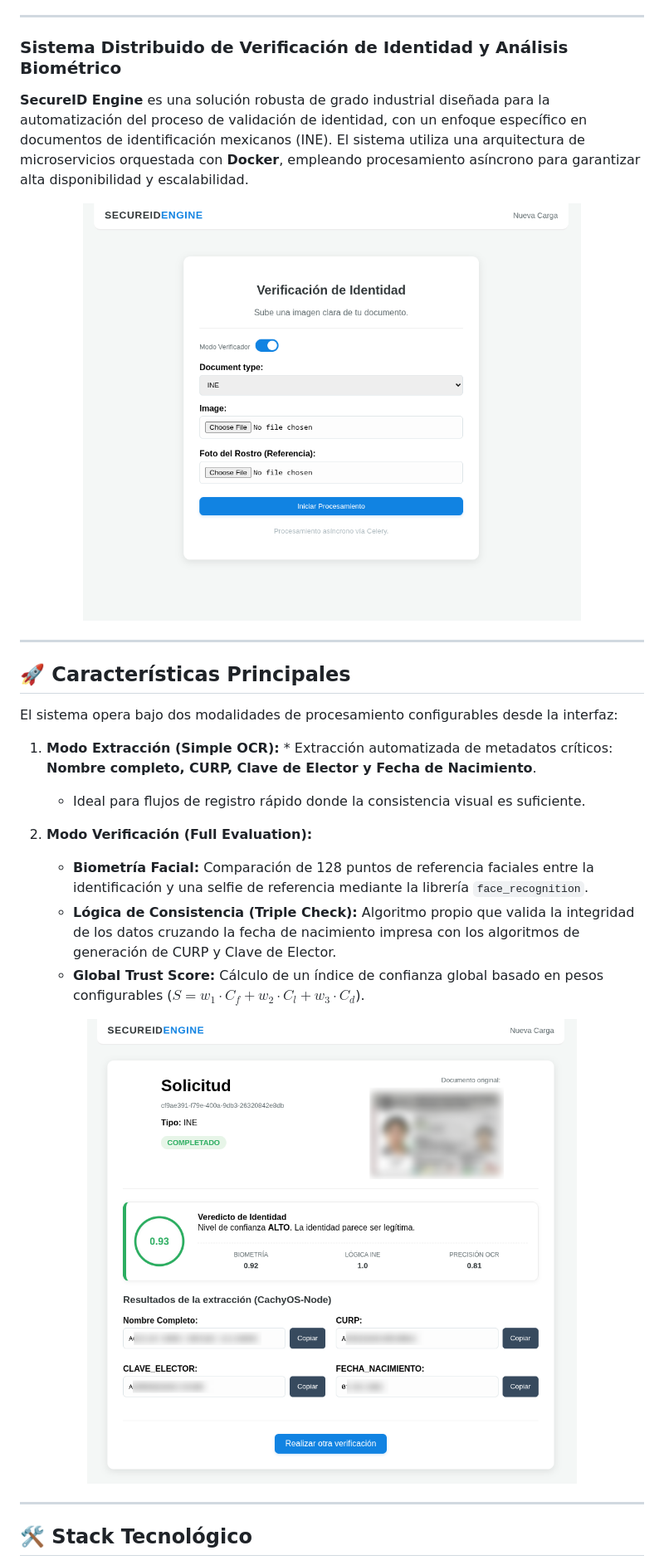
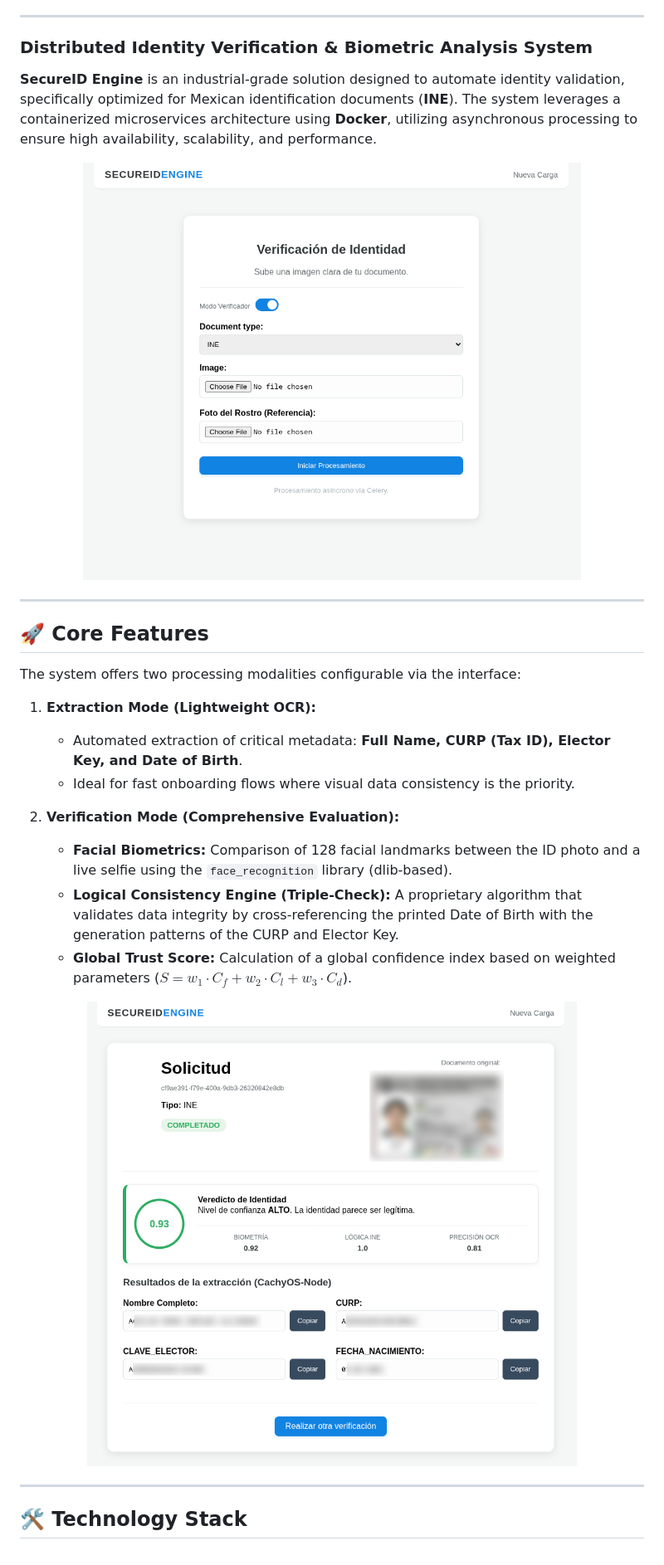
Before and after one commit to nowhereOnce/secureid-api, a Markdown page: README.md, the part around one of its changes. Shown at 83% size. Drawn GitHub-style.

```diff
--- a/README.md
+++ b/README.md
@@ -16,7 +20,7 @@
 ---
 
-### Sistema Distribuido de Verificación de Identidad y Análisis Biométrico
+### Distributed Identity Verification & Biometric Analysis System
 
-**SecureID Engine** es una solución robusta de grado industrial diseñada para la automatización del proceso de validación de identidad, con un enfoque específico en documentos de identificación mexicanos (INE). El sistema utiliza una arquitectura de microservicios orquestada con **Docker**, empleando procesamiento asíncrono para garantizar alta disponibilidad y escalabilidad.
+**SecureID Engine** is an industrial-grade solution designed to automate identity validation, specifically optimized for Mexican identification documents (**INE**). The system leverages a containerized microservices architecture using **Docker**, utilizing asynchronous processing to ensure high availability, scalability, and performance.
 
 <p align="center">
@@ -25,18 +29,17 @@
 
 -----
 
-## 🚀 Características Principales
+## 🚀 Core Features
 
-El sistema opera bajo dos modalidades de procesamiento configurables desde la interfaz:
+The system offers two processing modalities configurable via the interface:
 
-1.  **Modo Extracción (Simple OCR):** \* Extracción automatizada de metadatos críticos: **Nombre completo, CURP, Clave de Elector y Fecha de Nacimiento**.
+1.  **Extraction Mode (Lightweight OCR):**
+    *   Automated extraction of critical metadata: **Full Name, CURP (Tax ID), Elector Key, and Date of Birth**.
+    *   Ideal for fast onboarding flows where visual data consistency is the priority.
 
-      * Ideal para flujos de registro rápido donde la consistencia visual es suficiente.
-
-2.  **Modo Verificación (Full Evaluation):**
-
-      * **Biometría Facial:** Comparación de 128 puntos de referencia faciales entre la identificación y una selfie de referencia mediante la librería `face_recognition`.
-      * **Lógica de Consistencia (Triple Check):** Algoritmo propio que valida la integridad de los datos cruzando la fecha de nacimiento impresa con los algoritmos de generación de CURP y Clave de Elector.
-      * **Global Trust Score:** Cálculo de un índice de confianza global basado en pesos configurables ($S = w_1 \cdot C_f + w_2 \cdot C_l + w_3 \cdot C_d$).
+2.  **Verification Mode (Comprehensive Evaluation):**
+    *   **Facial Biometrics:** Comparison of 128 facial landmarks between the ID photo and a live selfie using the `face_recognition` library (dlib-based).
+    *   **Logical Consistency Engine (Triple-Check):** A proprietary algorithm that validates data integrity by cross-referencing the printed Date of Birth with the generation patterns of the CURP and Elector Key.
+    *   **Global Trust Score:** Calculation of a global confidence index based on weighted parameters ($S = w_1 \cdot C_f + w_2 \cdot C_l + w_3 \cdot C_d$).
 
 <p align="center">
@@ -45,5 +48,5 @@ El sistema opera bajo dos modalidades de procesamiento configurables desde la in
 
 -----
 
-## 🛠️ Stack Tecnológico
+## 🛠️ Technology Stack
 
```
Also changed, not shown: other parts of README.md (+69 -62 lines), README.es.md (added, +201 -0 lines).
